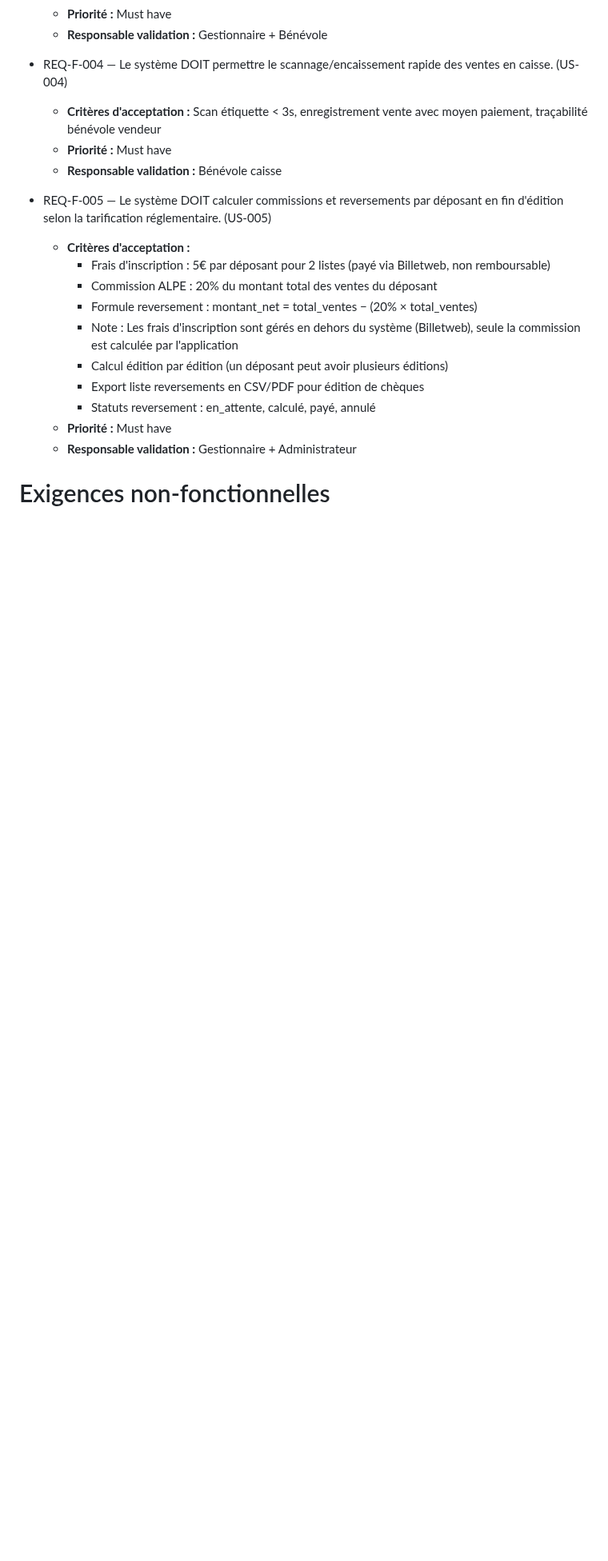
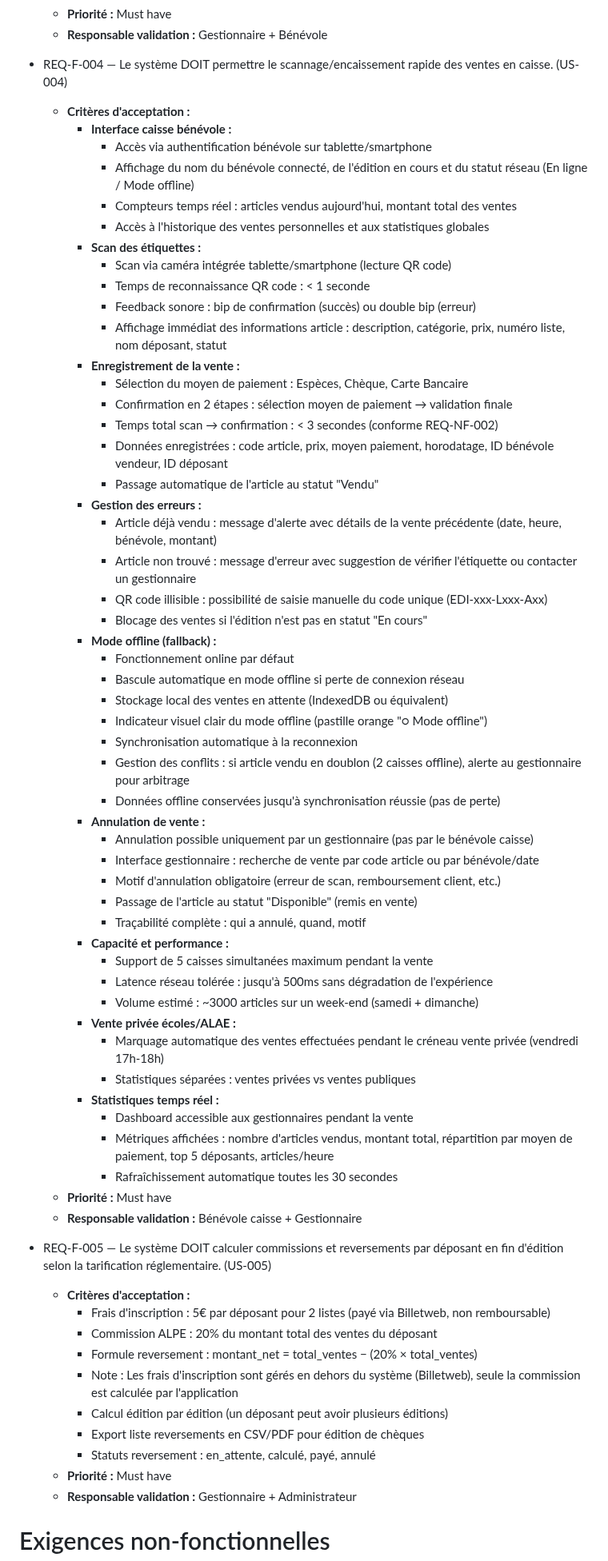
Before and after one commit to ALPE-Plaisance-du-Touch/Gestionnaire-de-Bourse-ALPE, a Markdown page: docs/exigences.md, the part around one of its changes. Shown at 80% size. Rendered like a GitHub page; blank space fills up the shorter version.

Commit message:
docs(REQ-F-004): détailler exigence scannage/encaissement caisse
- Interface caisse bénévole : authentification, compteurs temps réel
- Scan via caméra tablette/smartphone (< 1s reconnaissance QR)
- Enregistrement vente : 3 moyens paiement, confirmation 2 étapes (< 3s)
- Gestion erreurs : article déjà vendu, non trouvé, saisie manuelle
- Mode offline fallback : bascule auto, sync reconnexion, gestion conflits
- Annulation vente : gestionnaire uniquement avec motif obligatoire
- Capacité : 5 caisses simultanées, ~3000 articles/weekend
- Vente privée écoles/ALAE : marquage auto, stats séparées
- Dashboard temps réel : métriques, rafraîchissement 30s

Arbitrages : caméra (pas douchette), offline fallback (pas offline-first),
annulation gestionnaire seul.

```diff
--- a/docs/exigences.md
+++ b/docs/exigences.md
@@ -273,9 +273,55 @@ links:
   - **Responsable validation :** Gestionnaire + Bénévole
 
 - REQ-F-004 — Le système DOIT permettre le scannage/encaissement rapide des ventes en caisse. (US-004)
-  - **Critères d'acceptation :** Scan étiquette < 3s, enregistrement vente avec moyen paiement, traçabilité bénévole vendeur
+  - **Critères d'acceptation :**
+    - **Interface caisse bénévole :**
+      - Accès via authentification bénévole sur tablette/smartphone
+      - Affichage du nom du bénévole connecté, de l'édition en cours et du statut réseau (En ligne / Mode offline)
+      - Compteurs temps réel : articles vendus aujourd'hui, montant total des ventes
+      - Accès à l'historique des ventes personnelles et aux statistiques globales
+    - **Scan des étiquettes :**
+      - Scan via caméra intégrée tablette/smartphone (lecture QR code)
+      - Temps de reconnaissance QR code : < 1 seconde
+      - Feedback sonore : bip de confirmation (succès) ou double bip (erreur)
+      - Affichage immédiat des informations article : description, catégorie, prix, numéro liste, nom déposant, statut
+    - **Enregistrement de la vente :**
+      - Sélection du moyen de paiement : Espèces, Chèque, Carte Bancaire
+      - Confirmation en 2 étapes : sélection moyen de paiement → validation finale
+      - Temps total scan → confirmation : < 3 secondes (conforme REQ-NF-002)
+      - Données enregistrées : code article, prix, moyen paiement, horodatage, ID bénévole vendeur, ID déposant
+      - Passage automatique de l'article au statut "Vendu"
+    - **Gestion des erreurs :**
+      - Article déjà vendu : message d'alerte avec détails de la vente précédente (date, heure, bénévole, montant)
+      - Article non trouvé : message d'erreur avec suggestion de vérifier l'étiquette ou contacter un gestionnaire
+      - QR code illisible : possibilité de saisie manuelle du code unique (EDI-xxx-Lxxx-Axx)
+      - Blocage des ventes si l'édition n'est pas en statut "En cours"
+    - **Mode offline (fallback) :**
+      - Fonctionnement online par défaut
+      - Bascule automatique en mode offline si perte de connexion réseau
+      - Stockage local des ventes en attente (IndexedDB ou équivalent)
+      - Indicateur visuel clair du mode offline (pastille orange "○ Mode offline")
+      - Synchronisation automatique à la reconnexion
+      - Gestion des conflits : si article vendu en doublon (2 caisses offline), alerte au gestionnaire pour arbitrage
+      - Données offline conservées jusqu'à synchronisation réussie (pas de perte)
+    - **Annulation de vente :**
+      - Annulation possible uniquement par un gestionnaire (pas par le bénévole caisse)
+      - Interface gestionnaire : recherche de vente par code article ou par bénévole/date
+      - Motif d'annulation obligatoire (erreur de scan, remboursement client, etc.)
+      - Passage de l'article au statut "Disponible" (remis en vente)
+      - Traçabilité complète : qui a annulé, quand, motif
+    - **Capacité et performance :**
+      - Support de 5 caisses simultanées maximum pendant la vente
+      - Latence réseau tolérée : jusqu'à 500ms sans dégradation de l'expérience
+      - Volume estimé : ~3000 articles sur un week-end (samedi + dimanche)
+    - **Vente privée écoles/ALAE :**
+      - Marquage automatique des ventes effectuées pendant le créneau vente privée (vendredi 17h-18h)
+      - Statistiques séparées : ventes privées vs ventes publiques
+    - **Statistiques temps réel :**
+      - Dashboard accessible aux gestionnaires pendant la vente
+      - Métriques affichées : nombre d'articles vendus, montant total, répartition par moyen de paiement, top 5 déposants, articles/heure
+      - Rafraîchissement automatique toutes les 30 secondes
   - **Priorité :** Must have
-  - **Responsable validation :** Bénévole caisse
+  - **Responsable validation :** Bénévole caisse + Gestionnaire
 
 - REQ-F-005 — Le système DOIT calculer commissions et reversements par déposant en fin d'édition selon la tarification réglementaire. (US-005)
   - **Critères d'acceptation :**
```
Also changed, not shown: other parts of docs/exigences.md (+2 -2 lines), docs/plan.md (+5 -4 lines).
